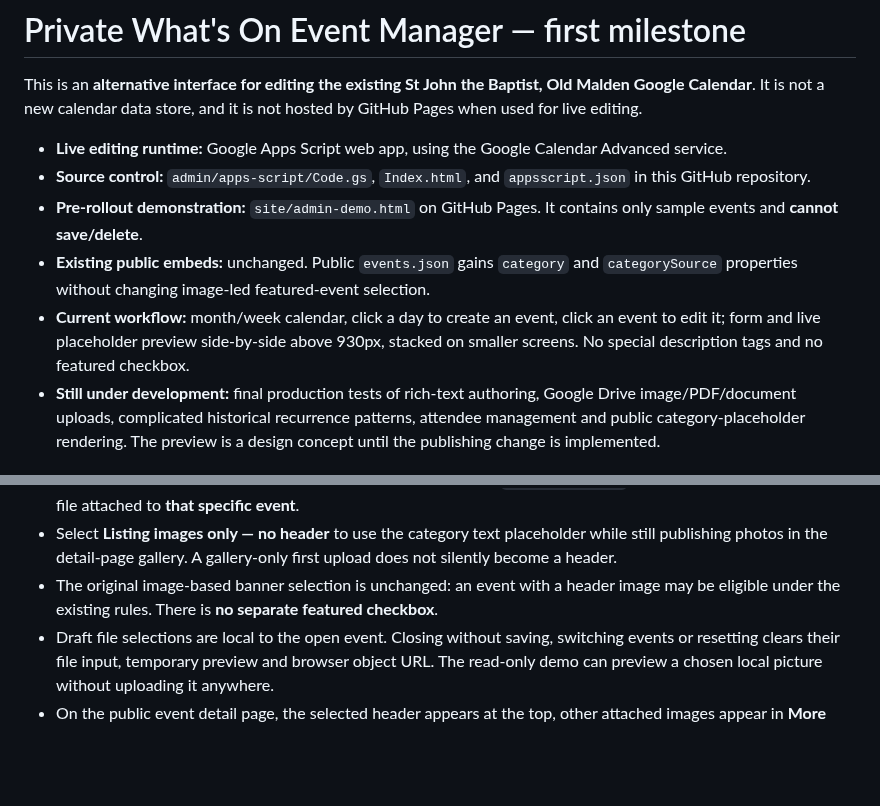
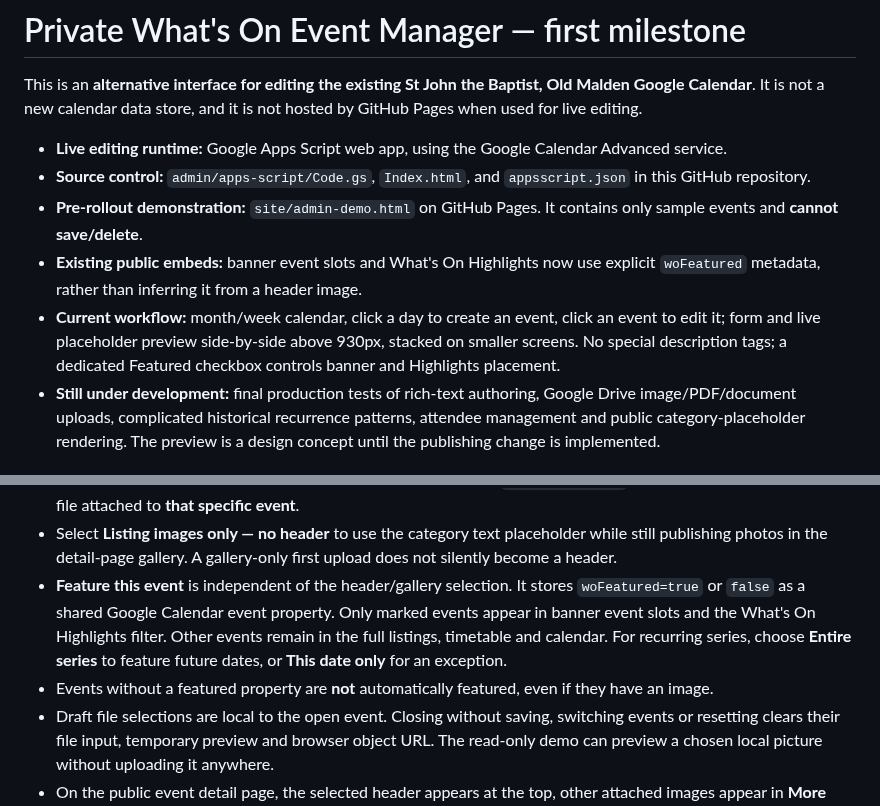
Before and after one commit to opmedia-dev/whats-on-calender, a Markdown page: admin/README.md, 2 parts joined by grey strips. Rendered like a GitHub page; blank space fills up the shorter version.

Commit message:
Document explicit Featured event publishing controls

```diff
--- a/admin/README.md
+++ b/admin/README.md
@@ -5,8 +5,8 @@ This is an **alternative interface for editing the existing St John the Baptist,
 - **Live editing runtime:** Google Apps Script web app, using the Google Calendar Advanced service.
 - **Source control:** `admin/apps-script/Code.gs`, `Index.html`, and `appsscript.json` in this GitHub repository.
 - **Pre-rollout demonstration:** `site/admin-demo.html` on GitHub Pages. It contains only sample events and **cannot save/delete**.
-- **Existing public embeds:** unchanged. Public `events.json` gains `category` and `categorySource` properties without changing image-led featured-event selection.
-- **Current workflow:** month/week calendar, click a day to create an event, click an event to edit it; form and live placeholder preview side-by-side above 930px, stacked on smaller screens. No special description tags and no featured checkbox.
+- **Existing public embeds:** banner event slots and What's On Highlights now use explicit `woFeatured` metadata, rather than inferring it from a header image.
+- **Current workflow:** month/week calendar, click a day to create an event, click an event to edit it; form and live placeholder preview side-by-side above 930px, stacked on smaller screens. No special description tags; a dedicated Featured checkbox controls banner and Highlights placement.
 - **Still under development:** final production tests of rich-text authoring, Google Drive image/PDF/document uploads, complicated historical recurrence patterns, attendee management and public category-placeholder rendering. The preview is a design concept until the publishing change is implemented.
 
 ## Google OAuth, authentication and hosting
@@ -106,9 +106,8 @@ legacy events** without an explicit choice.
 - Select **Listing images only — no header** to use the category text
   placeholder while still publishing photos in the detail-page gallery. A
   gallery-only first upload does not silently become a header.
-- The original image-based banner selection is unchanged: an event with a
-  header image may be eligible under the existing rules. There is **no
-  separate featured checkbox**.
+- **Feature this event** is independent of the header/gallery selection. It stores `woFeatured=true` or `false` as a shared Google Calendar event property. Only marked events appear in banner event slots and the What's On Highlights filter. Other events remain in the full listings, timetable and calendar. For recurring series, choose **Entire series** to feature future dates, or **This date only** for an exception.
+- Events without a featured property are **not** automatically featured, even if they have an image.
 - Draft file selections are local to the open event. Closing without saving,
   switching events or resetting clears their file input, temporary preview and
   browser object URL. The read-only demo can preview a chosen local picture
```
